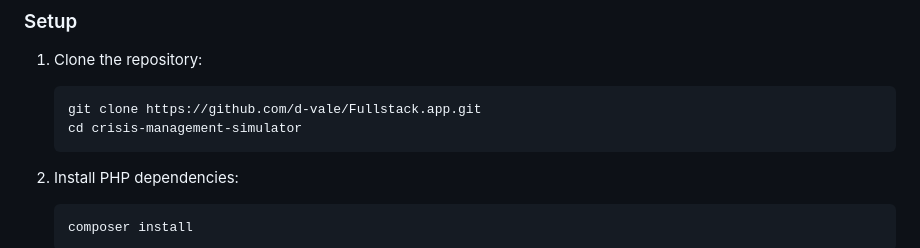
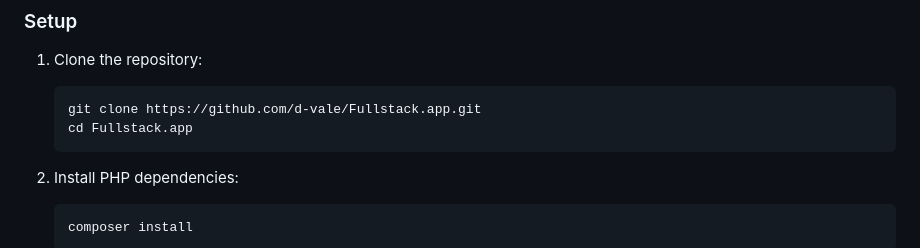
Before and after one commit to d-vale/Fullstack.app, a Markdown page: README.md, the part around the change. Rendered like a GitHub page.

````diff
--- a/README.md
+++ b/README.md
@@ -68,7 +68,7 @@ This project is built with:
 
     ```
     git clone https://github.com/d-vale/Fullstack.app.git
-    cd crisis-management-simulator
+    cd Fullstack.app
     ```
 
 2. Install PHP dependencies:
````
